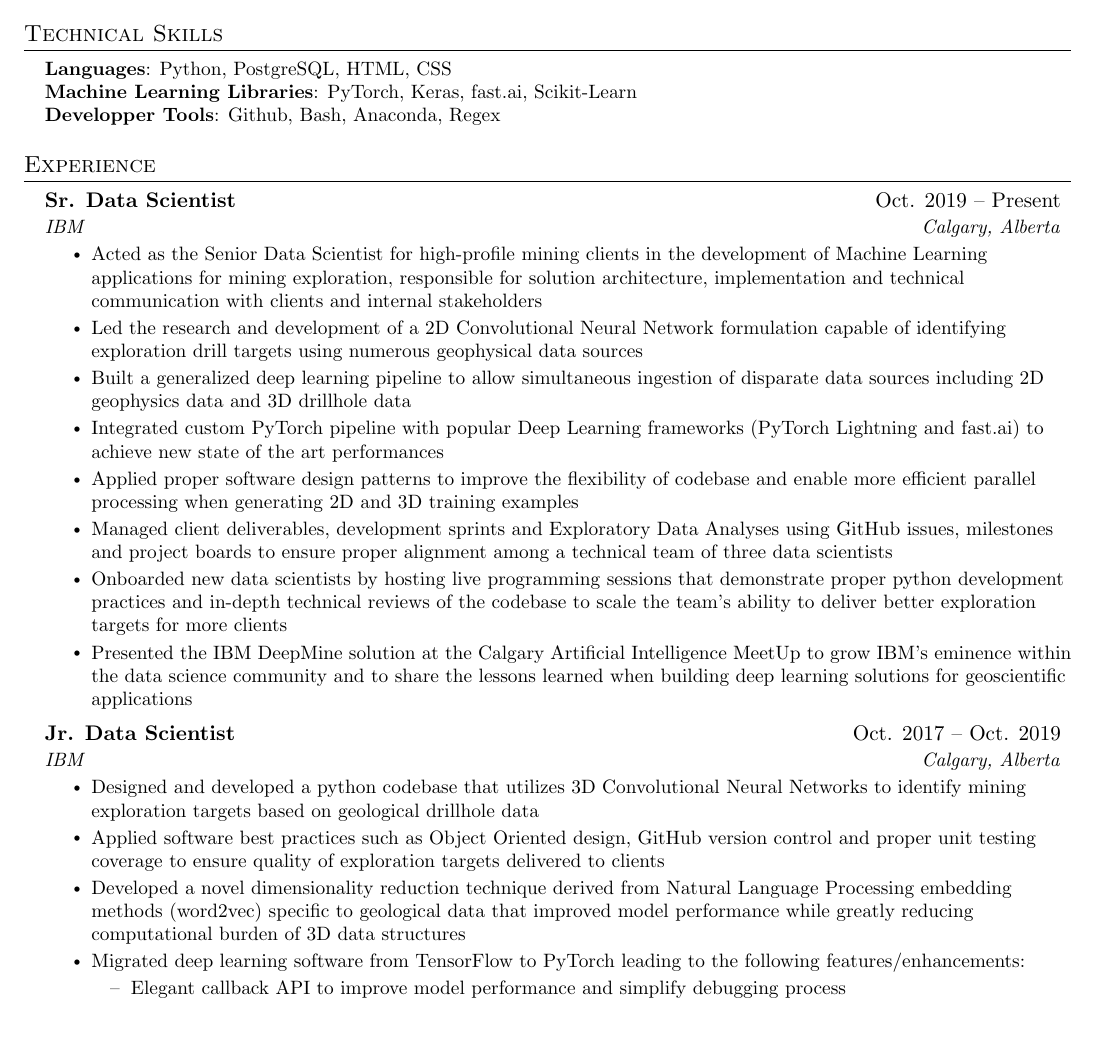
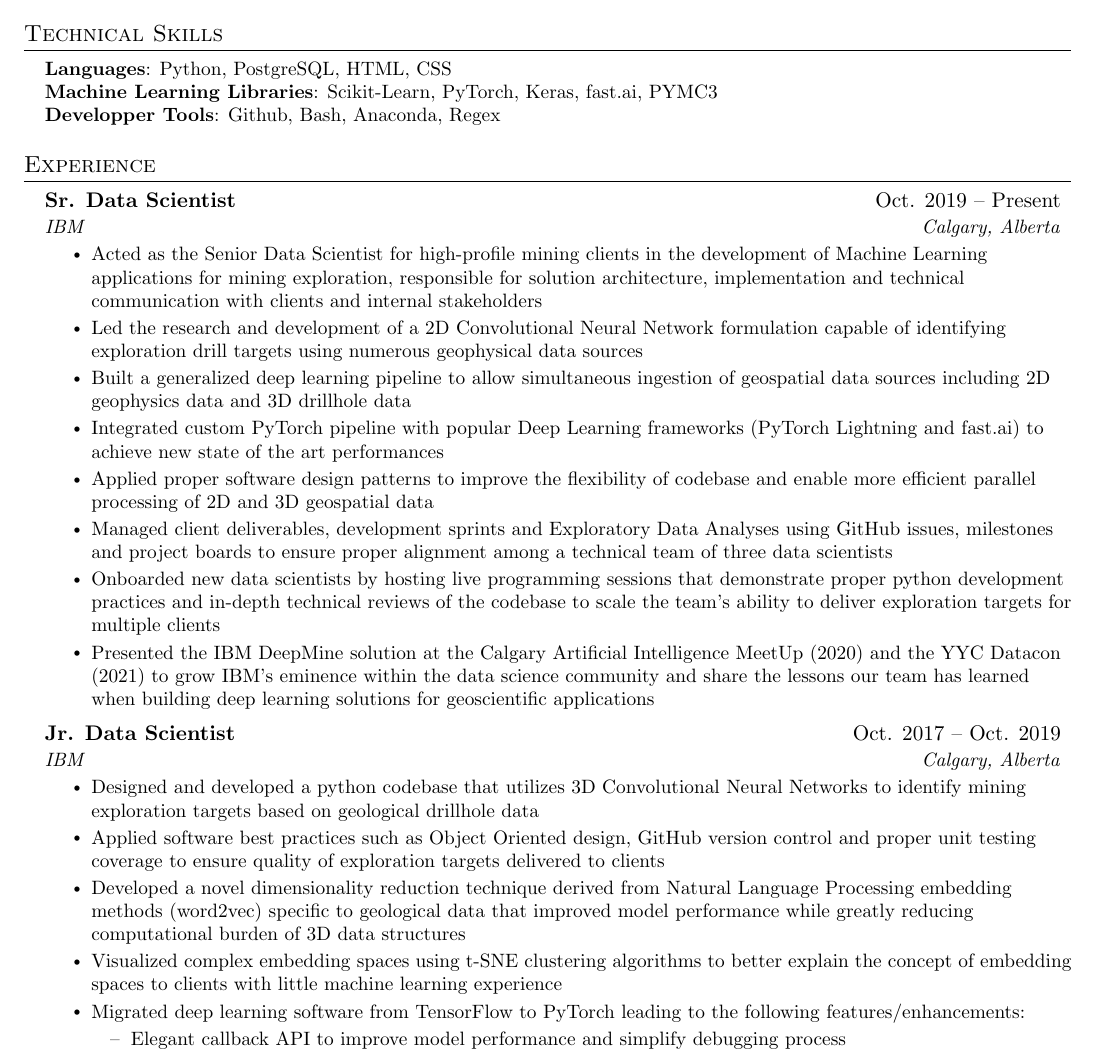
Before and after one commit to djcurill/resume, a LaTeX CV (resume.tex): part of page 1 of 2, cut so that both start at the same text, the shorter picture padded with empty space. Compiled offline with pdfLaTeX.

Commit message:
vArmour application

```diff
--- a/resume.tex
+++ b/resume.tex
@@ -119,7 +119,7 @@
  \begin{itemize}[leftmargin=0.15in, label={}]
     \small{\item{
      \textbf{Languages}{: Python, PostgreSQL, HTML, CSS} \\
-     \textbf{Machine Learning Libraries}{: PyTorch, Keras, fast.ai, Scikit-Learn} \\
+     \textbf{Machine Learning Libraries}{: Scikit-Learn, PyTorch, Keras, fast.ai, PYMC3} \\
      \textbf{Developper Tools}{: Github, Bash, Anaconda, Regex} \\
     }}
  \end{itemize}
@@ -138,20 +138,20 @@
         with clients and internal stakeholders}
         \resumeItem{Led the research and development of a 2D Convolutional Neural Network formulation capable of identifying
         exploration drill targets using numerous geophysical data sources}
-        \resumeItem{Built a generalized deep learning pipeline to allow simultaneous ingestion of disparate data
+        \resumeItem{Built a generalized deep learning pipeline to allow simultaneous ingestion of geospatial data
         sources including 2D geophysics data and 3D drillhole data}
         \resumeItem{Integrated custom PyTorch pipeline with popular Deep Learning frameworks
         (PyTorch Lightning and fast.ai) to achieve new state of the art performances}
         \resumeItem{Applied proper software design patterns to improve the flexibility of codebase and enable more efficient
-        parallel processing when generating 2D and 3D training examples}
+        parallel processing of 2D and 3D geospatial data}
         \resumeItem{Managed client deliverables, development sprints and Exploratory Data Analyses using
         GitHub issues, milestones and project boards to ensure proper alignment among a technical team of
         three data scientists}
         \resumeItem{Onboarded new data scientists by hosting live programming sessions that demonstrate proper
         python development practices and in-depth technical reviews of the codebase to scale the team's ability to
-        deliver better exploration targets for more clients}
-        \resumeItem{Presented the IBM DeepMine solution at the Calgary Artificial Intelligence MeetUp to grow
-        IBM’s eminence within the data science community and to share the lessons learned when building
+        deliver exploration targets for multiple clients}
+        \resumeItem{Presented the IBM DeepMine solution at the Calgary Artificial Intelligence MeetUp (2020) and the YYC Datacon (2021) to grow
+        IBM’s eminence within the data science community and share the lessons our team has learned when building
         deep learning solutions for geoscientific applications}
       \resumeItemListEnd
 
@@ -166,6 +166,8 @@
         \resumeItem{Developed a novel dimensionality reduction technique derived from Natural Language Processing
         embedding methods (word2vec) specific to geological data that improved model performance while
         greatly reducing computational burden of 3D data structures}
+        \resumeItem{Visualized complex embedding spaces using t-SNE clustering algorithms to better explain the concept of
+        embedding spaces to clients with little machine learning experience}
         \resumeItem{Migrated deep learning software from TensorFlow to PyTorch leading to the following features/enhancements:}
         \begin{itemize}
           \item Elegant callback API to improve model performance and simplify debugging process
```
Also changed, not shown: 2 other files.
